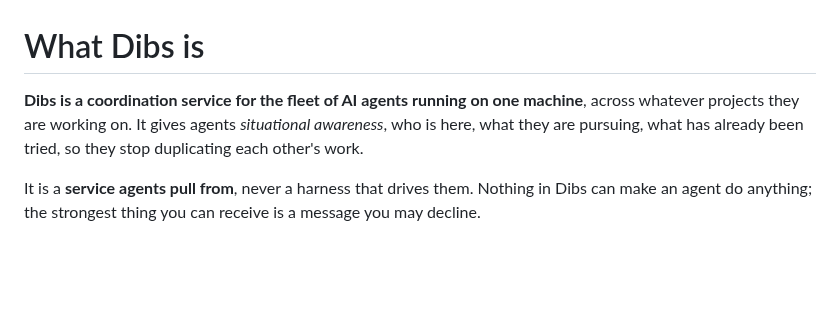
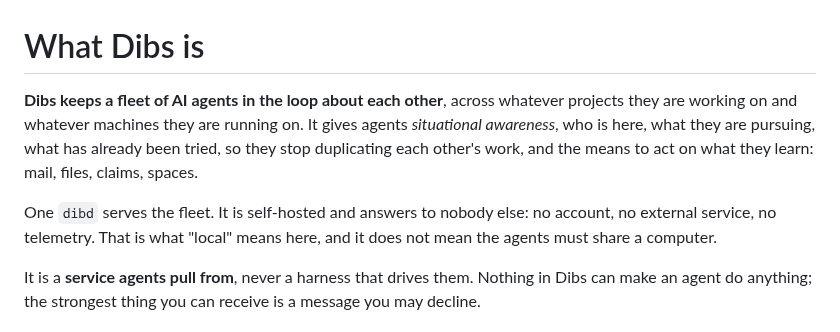
Before and after one commit to Agenxy/dibs, a Markdown page: PHILOSOPHY.md, the part around the change. Drawn GitHub-style; blank space fills up the shorter version.

```diff
--- a/PHILOSOPHY.md
+++ b/PHILOSOPHY.md
@@ -1,8 +1,14 @@
 # What Dibs is
 
-**Dibs is a coordination service for the fleet of AI agents running on one machine**, across whatever projects they are working on.
+**Dibs keeps a fleet of AI agents in the loop about each other**, across whatever
+projects they are working on and whatever machines they are running on.
 It gives agents *situational awareness*, who is here, what they are pursuing, what has
-already been tried, so they stop duplicating each other's work.
+already been tried, so they stop duplicating each other's work, and the means to act on
+what they learn: mail, files, claims, spaces.
+
+One `dibd` serves the fleet. It is self-hosted and answers to nobody else: no account,
+no external service, no telemetry. That is what "local" means here, and it does not
+mean the agents must share a computer.
 
 It is a **service agents pull from**, never a harness that drives them. Nothing in Dibs
 can make an agent do anything; the strongest thing you can receive is a message you may
```
Also changed, not shown: README.md (+37 -14 lines), SPEC.md (+11 -5 lines).
